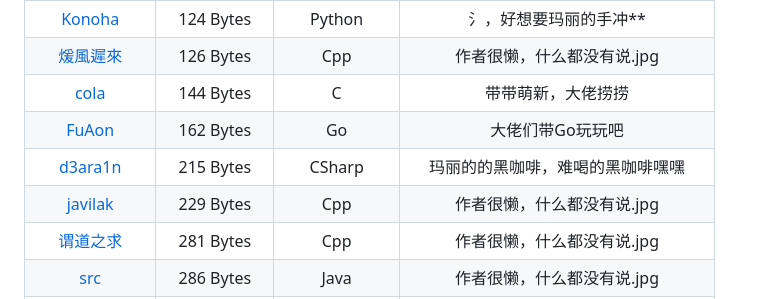
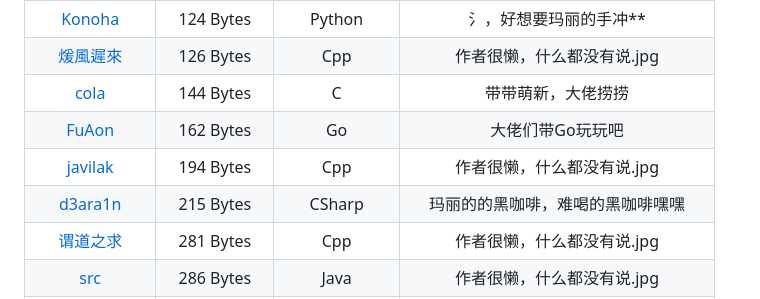
Before and after one commit to InvoluteHell/NineNineTable, a Markdown page: README.md, the part around the change. Rendered like a GitHub page.

```diff
--- a/README.md
+++ b/README.md
@@ -51,8 +51,8 @@
 | [煖風遲來](煖風遲來)                                           |  126 Bytes  | Cpp             | 作者很懒，什么都没有说.jpg |
 | [cola](cola)                                                 |  144 Bytes  | C                | 带带萌新，大佬捞捞 |
 | [FuAon](FuAon)                                                 |  162 Bytes  | Go                | 大佬们带Go玩玩吧 |
+| [javilak](javilak)                                           |  194 Bytes  | Cpp                | 作者很懒，什么都没有说.jpg |
 | [d3ara1n](d3ara1n)                                           |  215 Bytes  | CSharp           | 玛丽的的黑咖啡，难喝的黑咖啡嘿嘿 |
-| [javilak](javilak)                                           |  229 Bytes  | Cpp                | 作者很懒，什么都没有说.jpg |
 | [谓道之求](谓道之求)                                           |  281 Bytes  | Cpp             | 作者很懒，什么都没有说.jpg |
 | [src](src)                                                   | 286 Bytes  | Java             | 作者很懒，什么都没有说.jpg |
 | [哥斯拉](哥斯拉)                                              |  570 Bytes  | C                | 累死了.jpg(还能有人比我大？
```
